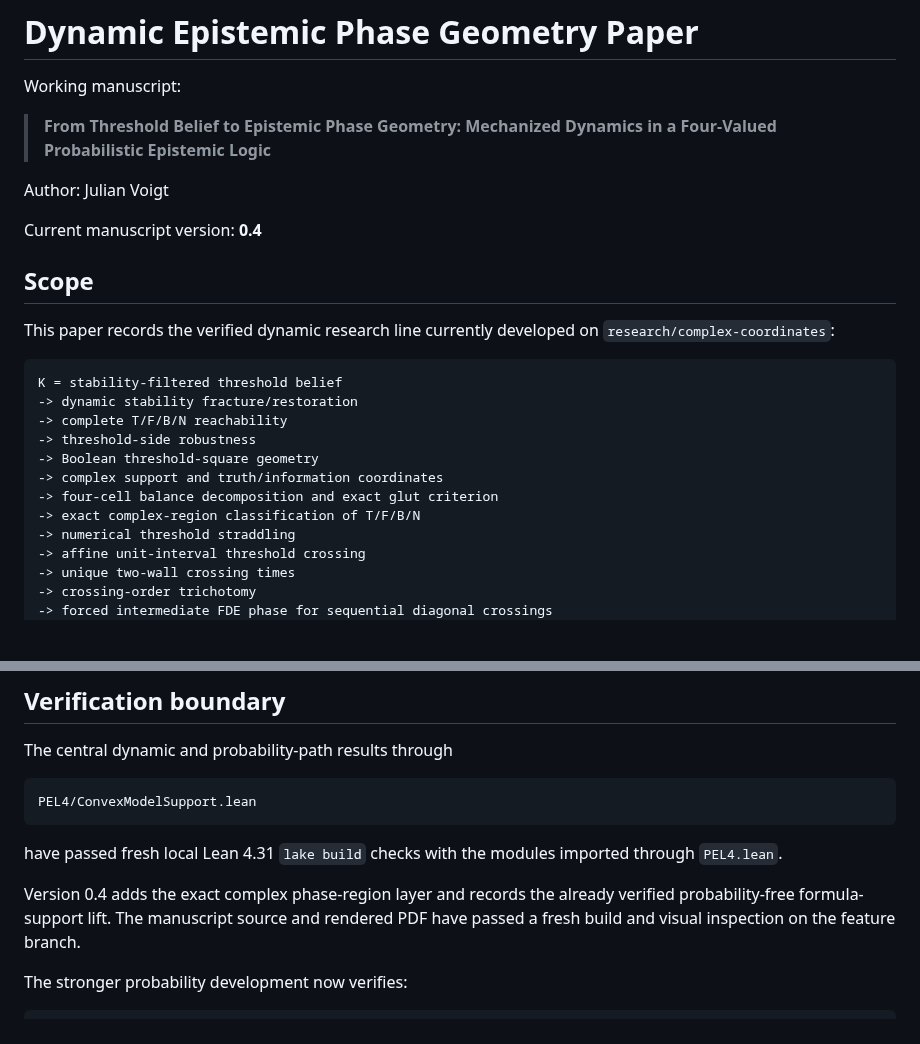
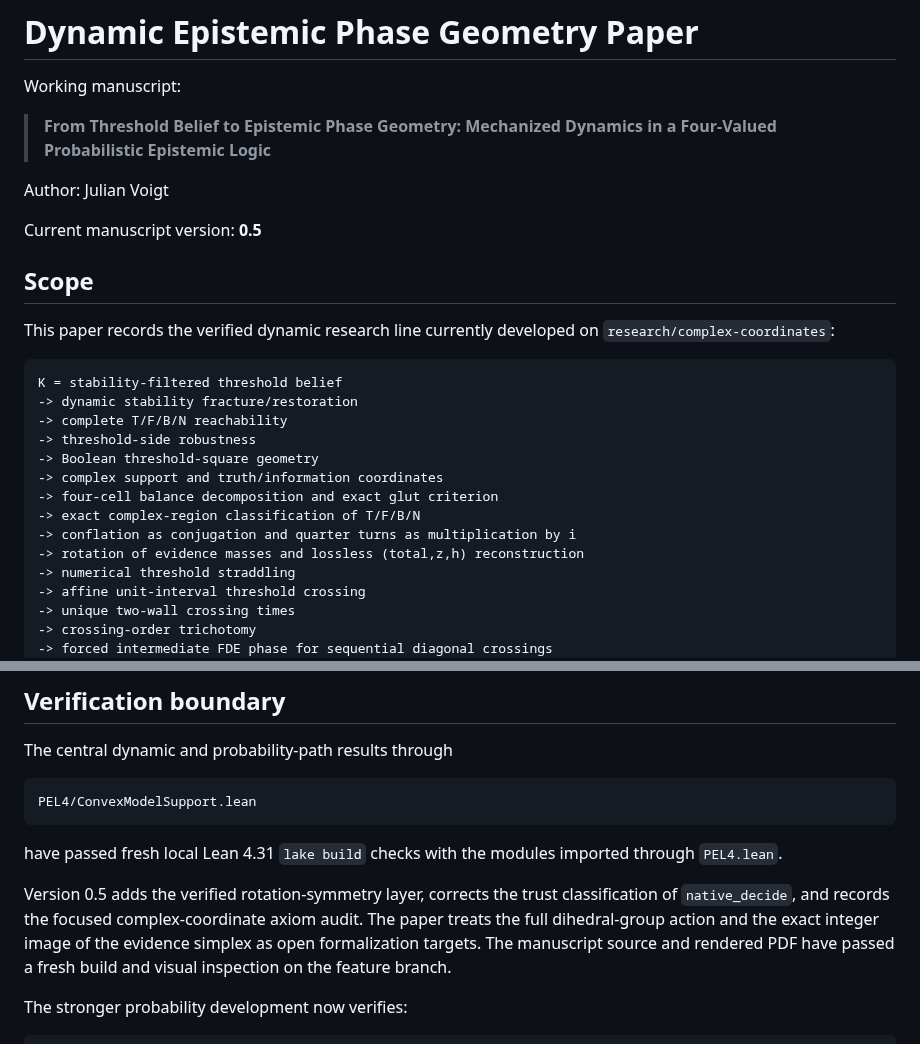
Before and after one commit to cr4bbz/4PEL-Lean-Formalization, a Markdown page: paper/README.md, 2 parts joined by grey strips. Rendered like a GitHub page; blank space fills up the shorter version.

Commit message:
Update paper/README.md for complex rotation

```diff
--- a/paper/README.md
+++ b/paper/README.md
@@ -6,7 +6,7 @@ Working manuscript:
 
 Author: Julian Voigt
 
-Current manuscript version: **0.4**
+Current manuscript version: **0.5**
 
 ## Scope
 
@@ -22,6 +22,8 @@ K = stability-filtered threshold belief
 -> complex support and truth/information coordinates
 -> four-cell balance decomposition and exact glut criterion
 -> exact complex-region classification of T/F/B/N
+-> conflation as conjugation and quarter turns as multiplication by i
+-> rotation of evidence masses and lossless (total,z,h) reconstruction
 -> numerical threshold straddling
 -> affine unit-interval threshold crossing
 -> unique two-wall crossing times
@@ -46,8 +48,10 @@ PEL4/ConvexModelSupport.lean
 
 have passed fresh local Lean 4.31 `lake build` checks with the modules imported through `PEL4.lean`.
 
-Version 0.4 adds the exact complex phase-region layer and records the already
-verified probability-free formula-support lift.
+Version 0.5 adds the verified rotation-symmetry layer, corrects the trust
+classification of `native_decide`, and records the focused complex-coordinate
+axiom audit. The paper treats the full dihedral-group action and the exact
+integer image of the evidence simplex as open formalization targets.
 The manuscript source and rendered PDF have passed a fresh build and visual
 inspection on the feature branch.
 
```
